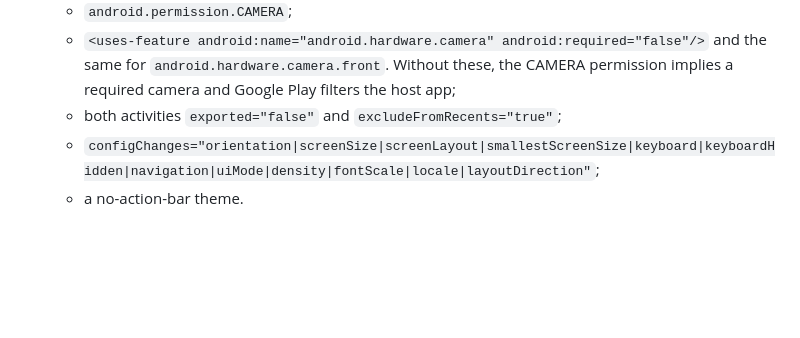
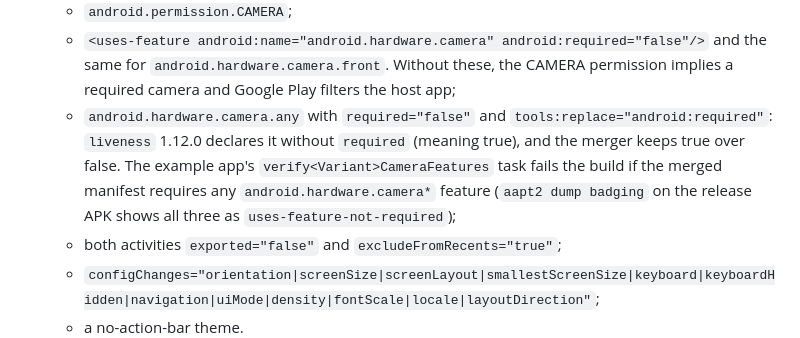
Before and after one commit to mertcandanzz/aws_liveness_for_flutter, a Markdown page: doc/design.md, the part around the change. Drawn GitHub-style; blank space fills up the shorter version.

Commit message:
docs: note the camera.any override and its build check

```diff
--- a/doc/design.md
+++ b/doc/design.md
@@ -497,6 +497,12 @@ Package `io.github.mertcandanzz.aws_liveness_for_flutter`, under `android/src/ma
   - `<uses-feature android:name="android.hardware.camera" android:required="false"/>` and
     the same for `android.hardware.camera.front`. Without these, the CAMERA permission
     implies a required camera and Google Play filters the host app;
+  - `android.hardware.camera.any` with `required="false"` and
+    `tools:replace="android:required"`: `liveness` 1.12.0 declares it without `required`
+    (meaning true), and the merger keeps true over false. The example app's
+    `verify<Variant>CameraFeatures` task fails the build if the merged manifest requires any
+    `android.hardware.camera*` feature (`aapt2 dump badging` on the release APK shows all
+    three as `uses-feature-not-required`);
   - both activities `exported="false"` and `excludeFromRecents="true"`;
   - `configChanges="orientation|screenSize|screenLayout|smallestScreenSize|keyboard|keyboardHidden|navigation|uiMode|density|fontScale|locale|layoutDirection"`;
   - a no-action-bar theme.
```
